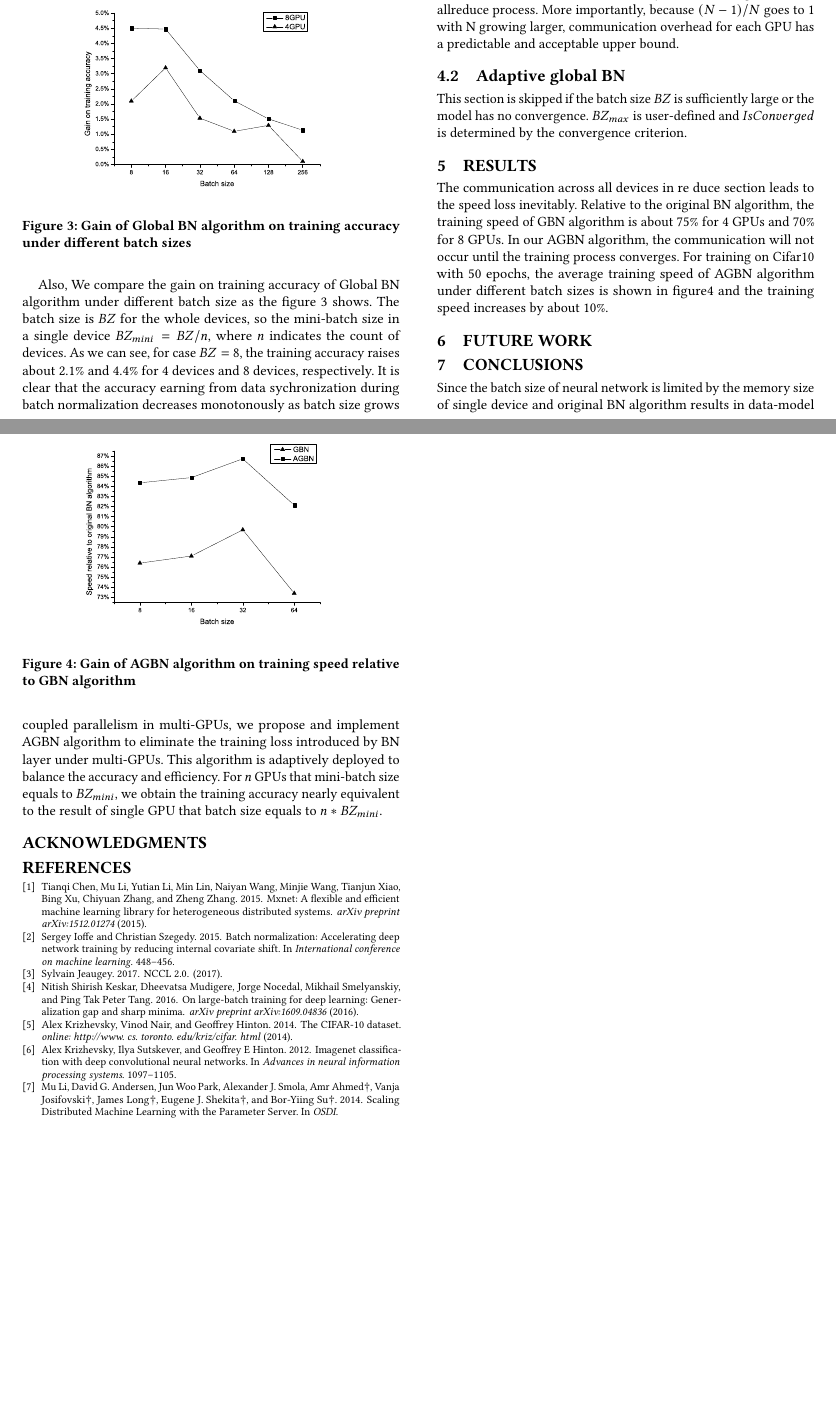
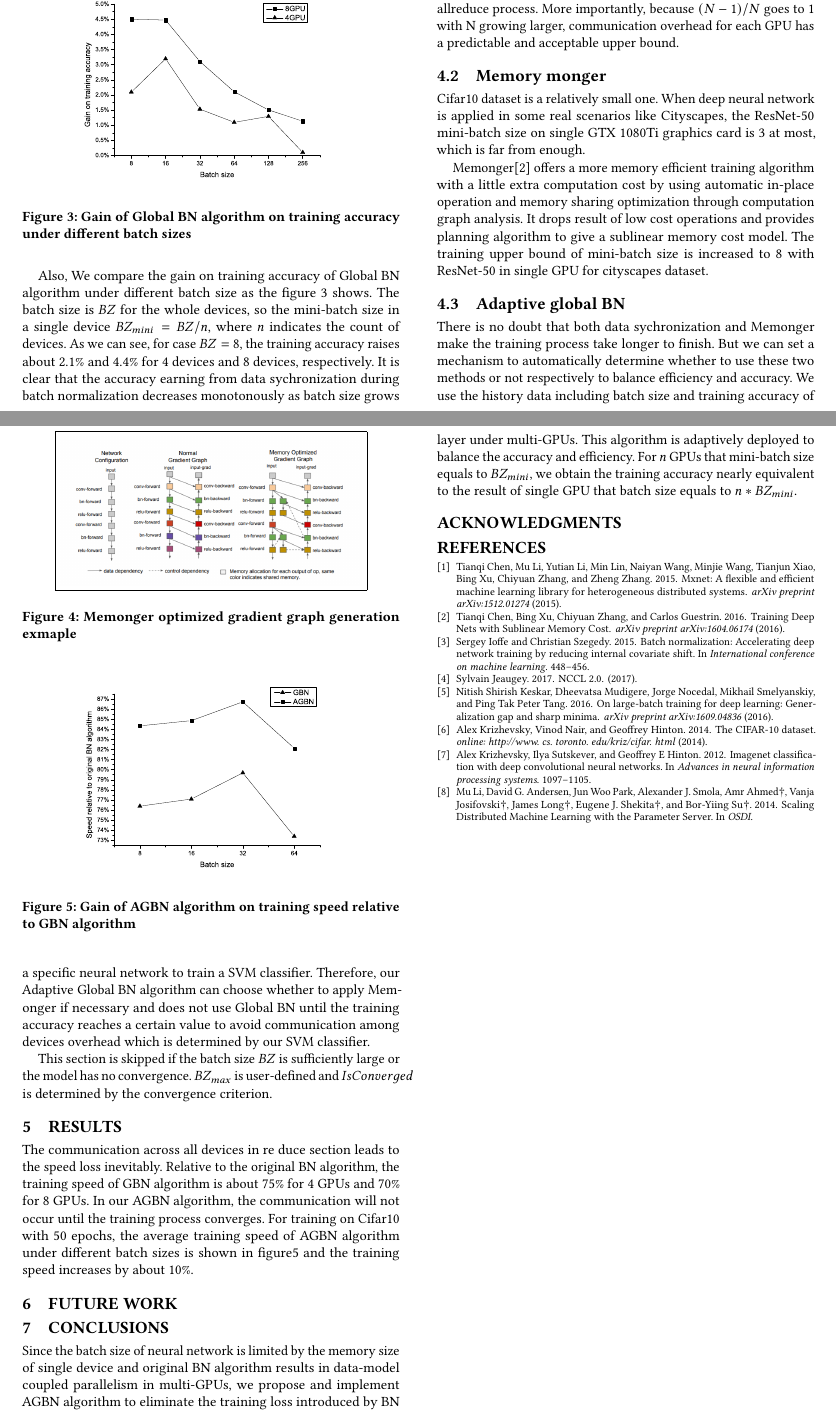
Before and after one commit to brucechin/NPC2018-paper, a LaTeX paper (sample-sigconf.tex, which reads samplebody-conf.tex): two parts of pages 3 and 4 of 4, joined at a grey line, cut so that both start at the same text, the shorter picture padded with empty space. Compiled offline with pdfLaTeX.

Commit message:
adaptive

```diff
--- a/sample-sigconf.tex
+++ b/sample-sigconf.tex
@@ -1,7 +1,7 @@
 \documentclass[sigconf]{acmart}
 
 \usepackage{booktabs} % For formal tables
-\usepackage{algorithmicx,algorithm}
+\usepackage{algpseudocode,algorithm}
 
 
 % Copyright
--- a/samplebody-conf.tex
+++ b/samplebody-conf.tex
@@ -265,23 +265,53 @@ Considering that we only use 8 GPUs at most for now, it is less likely to be dra
 
 Assume the total amount of data is M bytes, and it is evenly distributed among N GPUs. Each GPU does $2(N-1)$ iteraions and sends and receives M/N bytes data in each iteration, so each GPU sents and receives $2X*(N-1)/N$ bytes data during the whole allreduce process. More importantly, because $(N-1)/N$ goes to $1$ with N growing larger, communication overhead for each GPU has a predictable and acceptable upper bound.
 
-% \subsection{Memory monger}
+\subsection{Memory monger}
 
+Cifar10 dataset is a relatively small one. When deep neural network is applied in some real scenarios like Cityscapes,  the ResNet-50 mini-batch size on single GTX 1080Ti graphics card is 3 at most, which is far from enough.
 
-% Memonger\cite{tianqichen-memonger} offers a more memory efficient training algorithm with a little extra computation cost by using automatic in-place operation and memory sharing optimization through computation graph analysis. It drops result of low cost operations and provides planning algorithm to give a sublinear memory cost model. The training upper bound of mini-batch size is increased to 8 with ResNet-50 in single GPU for cityscapes dataset.
+Memonger\cite{tianqichen-memonger} offers a more memory efficient training algorithm with a little extra computation cost by using automatic in-place operation and memory sharing optimization through computation graph analysis. It drops result of low cost operations and provides planning algorithm to give a sublinear memory cost model. The training upper bound of mini-batch size is increased to 8 with ResNet-50 in single GPU for cityscapes dataset.
 
-% \begin{figure}[h]
-%     \begin{center}
-%     \fbox{\includegraphics[width=0.8\linewidth]{figure/memonger.png}}
-%     \caption{Memonger optimized gradient graph generation exmaple }%
-%     \label{fig:Memonger}
-%     \end{center}
-%     \end{figure}
+\begin{figure}[h]
+    \begin{center}
+    \fbox{\includegraphics[width=0.8\linewidth]{figure/memonger.png}}
+    \caption{Memonger optimized gradient graph generation exmaple }%
+    \label{fig:Memonger}
+    \end{center}
+    \end{figure}
 
 \subsection{Adaptive global BN}
 
 
-% NCCL\cite{jeaugey2017nccl}, The NVIDIA Collective Communications Library, implements multi-GPU and multi-node collective communication primitives which is specially optimized for NVIDIA GPUs. It provides methods like allgather/allreduce/broadcast that are optimized to achieve high bandwidth over PCIe and NVLink high-spped interconnect, and automatic topology detection is used to determine optimal communication path.Any number of GPUs ca nbe used. as long as they reside in a single node.Furthermore, NCCL implements ring-based collectives to achieve maximum bandwidth by indexing the GPUs into the optimal ring order under the hood.
+There is no doubt that both data sychronization and Memonger make the training process take longer to finish. But we can set a mechanism to automatically determine whether to use these two methods or not respectively to balance efficiency and accuracy.
+We use the history data including batch size and training accuracy of a specific neural network to train a SVM classifier. Therefore, our Adaptive Global BN algorithm can choose whether to apply Memonger if necessary and does not use Global BN until the training accuracy reaches a certain value to avoid communication among devices overhead which is determined by our SVM classifier.
+
+% \begin{algorithm}[htbp]
+% \caption{Adaptive Global BN algorithm} %算法的名字
+% \label{alg:reduce}
+% \begin{algorithmic}[1]
+% % \State Parameter: $BZ_{max}$,$IsConverged$
+% % \State Input: $u_i$,$v_i$
+% % \State Output: $u$,$v$
+% \State accuracy = evaluate(parameters)
+% \If {SVM(BZ, accuracy)}
+% % \State parameters = GBN(data)
+% \State Pre-pocessing
+% \State Reduce
+% \State Normalization
+% \Else
+% % \State parameters = BN(data)
+% \State Original BN algorithm
+% \EndIf
+% \end{algorithmic}
+% \end{algorithm}
+
+
+% The classifier is trained based on the history data including batch size and training accuracy of a specific neural network.
+% The classifier returns $True$ if the accuracy is relatively high under certain batch size, and then the parameters will be
+% updated according to GBN algorithm. In addition, the classifier returns $False$ if the batch size is large enough and the parameters
+% will be updated  according to original BN algorithm.
+
+
 
 
 
```
Also changed, not shown: sample-sigconf.bbl, 5 other files.
